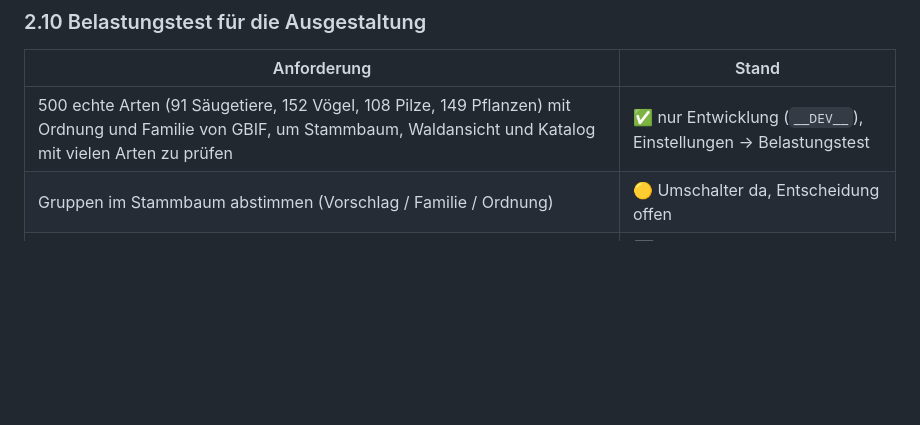
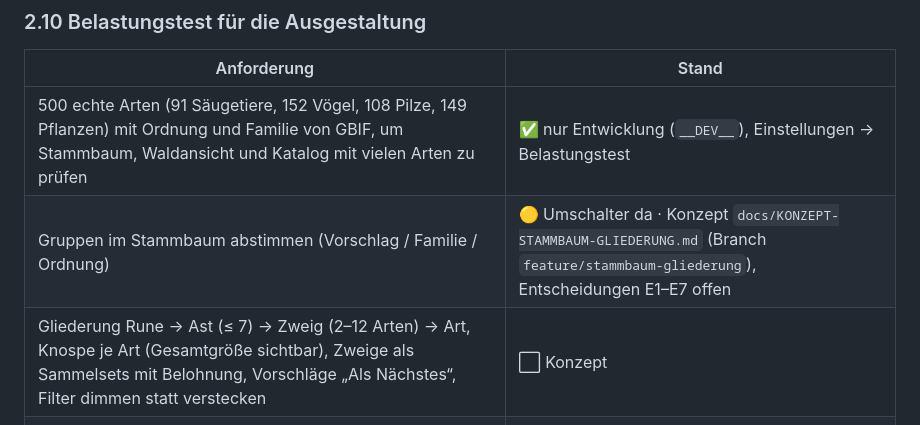
Before and after one commit to rosenbursche/Waldfund-NatureGo-, a Markdown page: docs/ANFORDERUNGEN.md, the part around the change. GitHub-like rendering; blank space fills up the shorter version.

```diff
--- a/docs/ANFORDERUNGEN.md
+++ b/docs/ANFORDERUNGEN.md
@@ -171,7 +171,8 @@ Konzept: `docs/KONZEPT-SPIELSYSTEM.md` (Entwurf). Offene Entscheidungen dort in
 | Anforderung | Stand |
 |---|---|
 | 500 echte Arten (91 Säugetiere, 152 Vögel, 108 Pilze, 149 Pflanzen) mit Ordnung und Familie von GBIF, um Stammbaum, Waldansicht und Katalog mit vielen Arten zu prüfen | ✅ nur Entwicklung (`__DEV__`), Einstellungen → Belastungstest |
-| Gruppen im Stammbaum abstimmen (Vorschlag / Familie / Ordnung) | 🟡 Umschalter da, Entscheidung offen |
+| Gruppen im Stammbaum abstimmen (Vorschlag / Familie / Ordnung) | 🟡 Umschalter da · Konzept `docs/KONZEPT-STAMMBAUM-GLIEDERUNG.md` (Branch `feature/stammbaum-gliederung`), Entscheidungen E1–E7 offen |
+| Gliederung Rune → Ast (≤ 7) → Zweig (2–12 Arten) → Art, Knospe je Art (Gesamtgröße sichtbar), Zweige als Sammelsets mit Belohnung, Vorschläge „Als Nächstes“, Filter dimmen statt verstecken | ⬜ Konzept |
 | Waldansicht mit vielen Arten (Figuren reichen über den Baumring hinaus) | ⬜ |
 | Seltenheit für die echte Datenbank: nicht nur aus GBIF-Beobachtungen ableiten | ⬜ |
 
```
Also changed, not shown: docs/KONZEPT-STAMMBAUM-GLIEDERUNG.md (added, +320 -0 lines).
